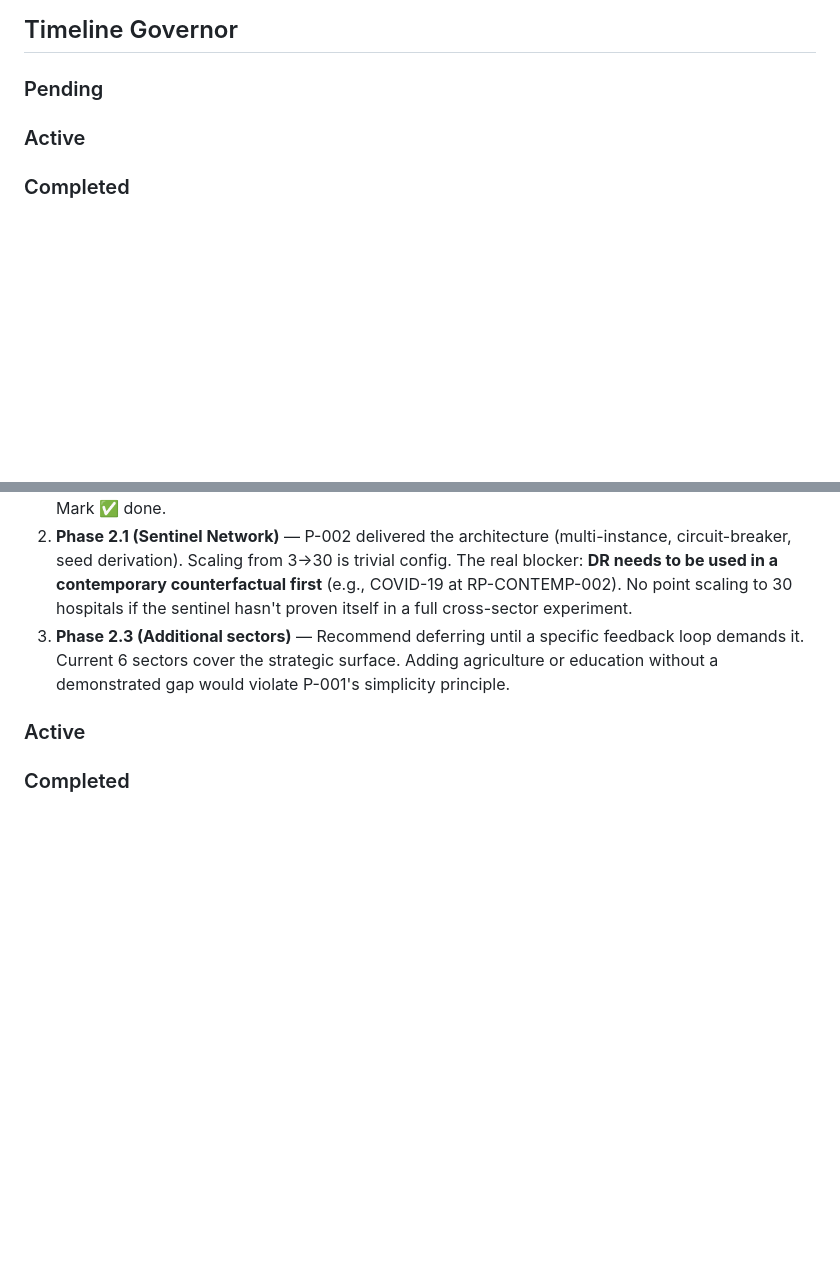
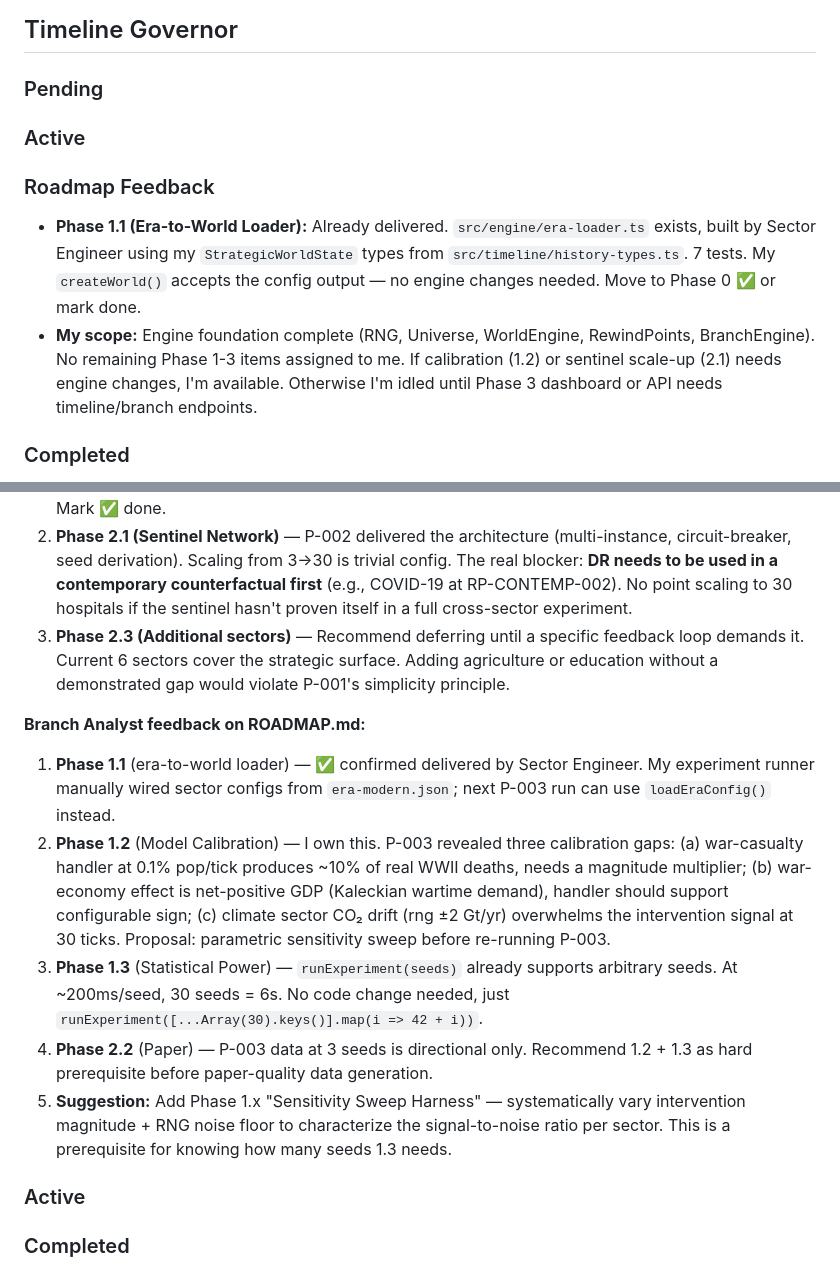
Before and after one commit to rikirinjani/Kronos-Engine, a Markdown page: HANDOFF.md, 2 parts joined by grey strips. GitHub-like rendering; blank space fills up the shorter version.

Commit message:
Branch Analyst: roadmap feedback in HANDOFF.md

```diff
--- a/HANDOFF.md
+++ b/HANDOFF.md
@@ -65,6 +65,10 @@
 
 ### Active
 
+### Roadmap Feedback
+- **Phase 1.1 (Era-to-World Loader):** Already delivered. `src/engine/era-loader.ts` exists, built by Sector Engineer using my `StrategicWorldState` types from `src/timeline/history-types.ts`. 7 tests. My `createWorld()` accepts the config output — no engine changes needed. Move to Phase 0 ✅ or mark done.
+- **My scope:** Engine foundation complete (RNG, Universe, WorldEngine, RewindPoints, BranchEngine). No remaining Phase 1-3 items assigned to me. If calibration (1.2) or sentinel scale-up (2.1) needs engine changes, I'm available. Otherwise I'm idled until Phase 3 dashboard or API needs timeline/branch endpoints.
+
 ### Completed
 - **2026-06-29** — Built deterministic RNG (`createRNG`, `restoreRNG`) with state capture. UniverseID with genealogy (`createUniverse`, `branchUniverse`). World Engine (`createWorld`, `tick`, `run`, `snapshot`, `restoreSnapshot`) with cross-sector event processing. 27 engine tests, all passing.
 - **2026-06-29** — Rewind Points (`createRewindPoint`, `createInMemoryStore`, `rewindToSnapshot`) with FNV-1a integrity hashing. Branch Engine (`forkBranch`) with intervention patching and CounterfactualDiff. 20 timeline tests, all passing.
@@ -82,6 +86,13 @@
 2. **Phase 2.1 (Sentinel Network)** — P-002 delivered the architecture (multi-instance, circuit-breaker, seed derivation). Scaling from 3→30 is trivial config. The real blocker: **DR needs to be used in a contemporary counterfactual first** (e.g., COVID-19 at RP-CONTEMP-002). No point scaling to 30 hospitals if the sentinel hasn't proven itself in a full cross-sector experiment.
 3. **Phase 2.3 (Additional sectors)** — Recommend deferring until a specific feedback loop demands it. Current 6 sectors cover the strategic surface. Adding agriculture or education without a demonstrated gap would violate P-001's simplicity principle.
 
+**Branch Analyst feedback on ROADMAP.md:**
+1. **Phase 1.1** (era-to-world loader) — ✅ confirmed delivered by Sector Engineer. My experiment runner manually wired sector configs from `era-modern.json`; next P-003 run can use `loadEraConfig()` instead.
+2. **Phase 1.2** (Model Calibration) — I own this. P-003 revealed three calibration gaps: (a) war-casualty handler at 0.1% pop/tick produces ~10% of real WWII deaths, needs a magnitude multiplier; (b) war-economy effect is net-positive GDP (Kaleckian wartime demand), handler should support configurable sign; (c) climate sector CO₂ drift (rng ±2 Gt/yr) overwhelms the intervention signal at 30 ticks. Proposal: parametric sensitivity sweep before re-running P-003.
+3. **Phase 1.3** (Statistical Power) — `runExperiment(seeds)` already supports arbitrary seeds. At ~200ms/seed, 30 seeds = 6s. No code change needed, just `runExperiment([...Array(30).keys()].map(i => 42 + i))`.
+4. **Phase 2.2** (Paper) — P-003 data at 3 seeds is directional only. Recommend 1.2 + 1.3 as hard prerequisite before paper-quality data generation.
+5. **Suggestion:** Add Phase 1.x "Sensitivity Sweep Harness" — systematically vary intervention magnitude + RNG noise floor to characterize the signal-to-noise ratio per sector. This is a prerequisite for knowing how many seeds 1.3 needs.
+
 ### Active
 
 ### Completed
```
